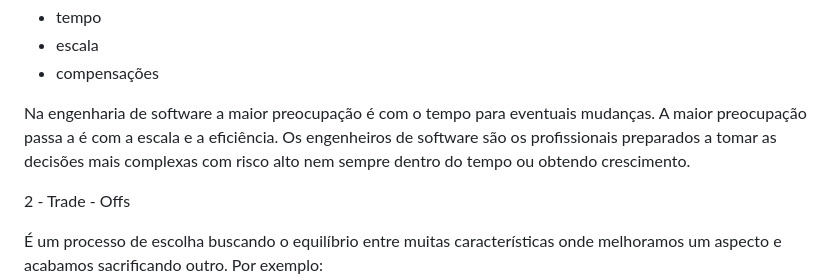
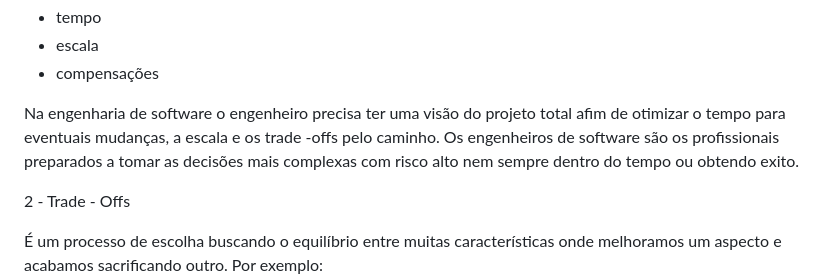
Before and after one commit to TiagoTReis/bertoti, a Markdown page: Eng SW/readme.md, the part around the change. GitHub-like rendering.

```diff
--- a/Eng SW/readme.md
+++ b/Eng SW/readme.md
@@ -6,7 +6,7 @@ Basicamente existem 3 diferenças criticas entre programação e engenharia de s
 - escala
 - compensações
 
-Na engenharia de software a maior preocupação é com o tempo para eventuais mudanças. A maior preocupação passa a é com a escala e a eficiência. Os engenheiros de software são os profissionais preparados a tomar as decisões mais complexas com risco alto nem sempre dentro do tempo ou obtendo crescimento.
+Na engenharia de software o engenheiro precisa ter uma visão do projeto total afim de otimizar o tempo para eventuais mudanças, a escala e os trade -offs pelo caminho. Os engenheiros de software são os profissionais preparados a tomar as decisões mais complexas com risco alto nem sempre dentro do tempo ou obtendo exito.
 
 2 - Trade - Offs
 
```
